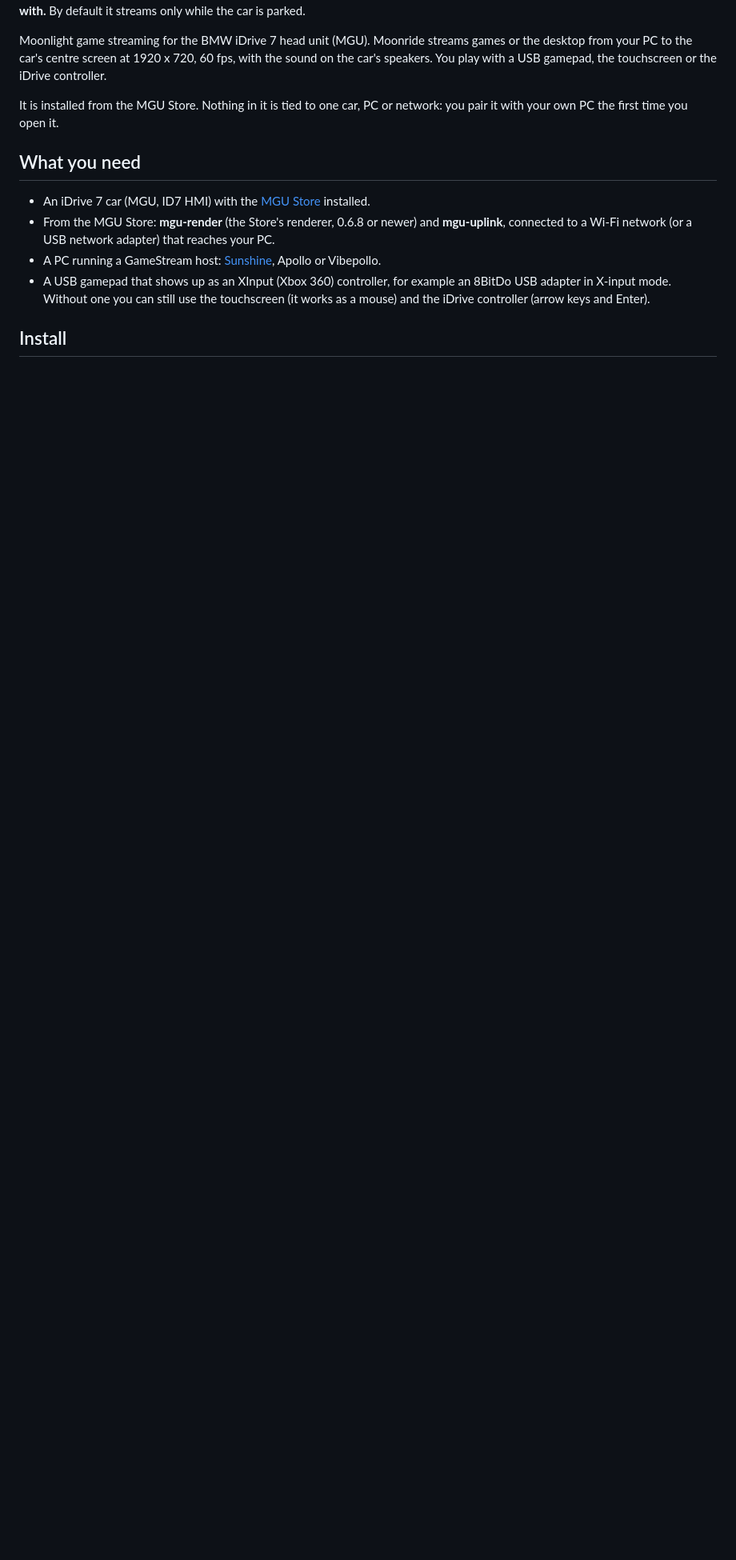
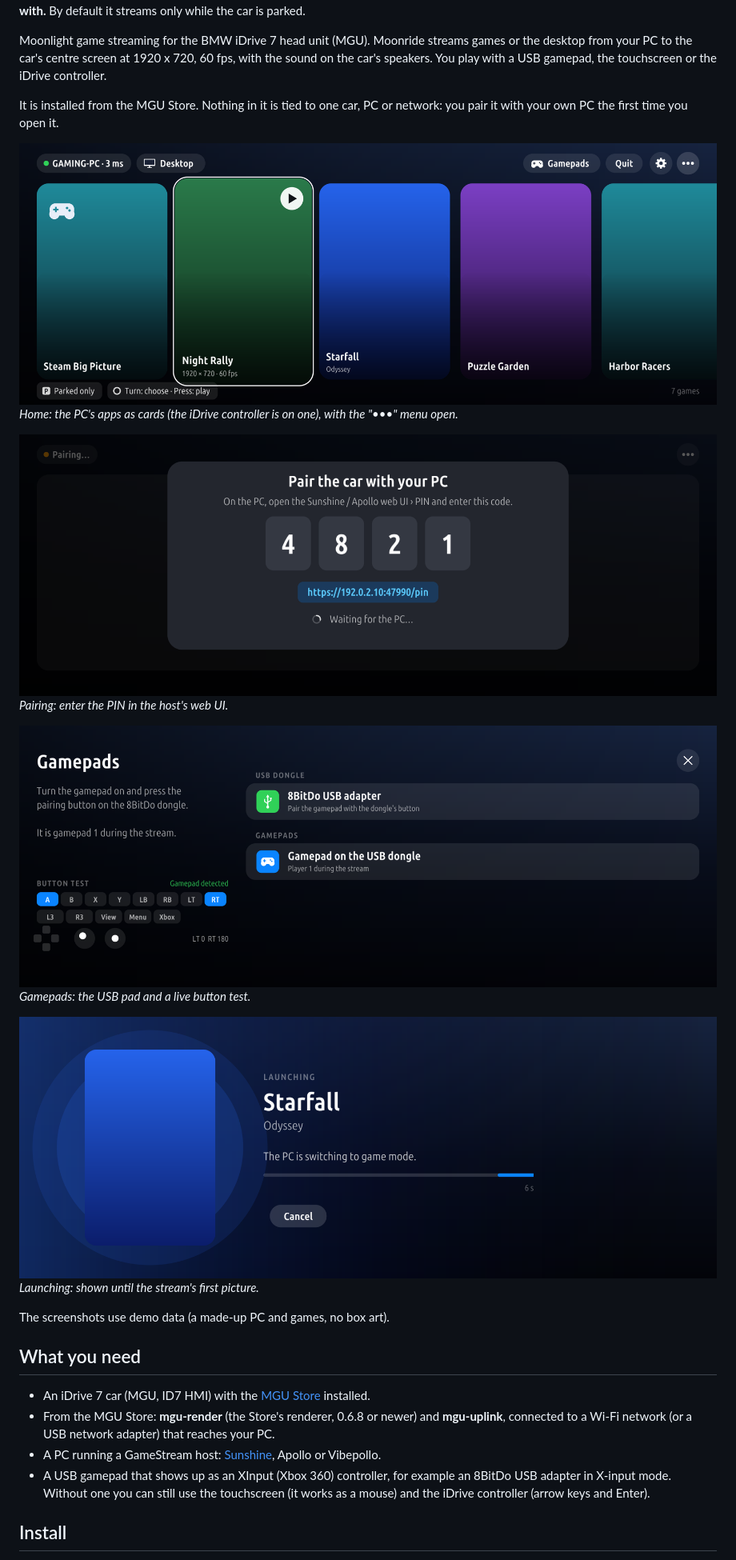
Before and after one commit to JustAnotherPU/moonride, a Markdown page: README.md, the part around one of its changes. Shown at 80% size. GitHub-like rendering; pictures changed too: docs/media/gamepads.png (added), docs/media/home.png (added), docs/media/launching.png (added); blank space fills up the shorter version.

Commit message:
Moonride 0.3.3: English UI, README screenshots

```diff
--- a/README.md
+++ b/README.md
@@ -10,6 +10,20 @@ gamepad, the touchscreen or the iDrive controller.
 
 It is installed from the MGU Store. Nothing in it is tied to one car, PC or network: you pair it with your own PC
 the first time you open it.
+
+![Home page: the PC's apps as cards, the menu open](docs/media/home.png)
+*Home: the PC's apps as cards (the iDrive controller is on one), with the "•••" menu open.*
+
+![Pairing: the PIN to enter on the PC](docs/media/pairing.png)
+*Pairing: enter the PIN in the host's web UI.*
+
+![Gamepads page with the button test](docs/media/gamepads.png)
+*Gamepads: the USB pad and a live button test.*
+
+![Launching a game](docs/media/launching.png)
+*Launching: shown until the stream's first picture.*
+
+The screenshots use demo data (a made-up PC and games, no box art).
 
 ## What you need
 
```
Also changed, not shown: other parts of README.md (+2 -5 lines), CHANGELOG.md (+7 -0 lines), 4 other files.
